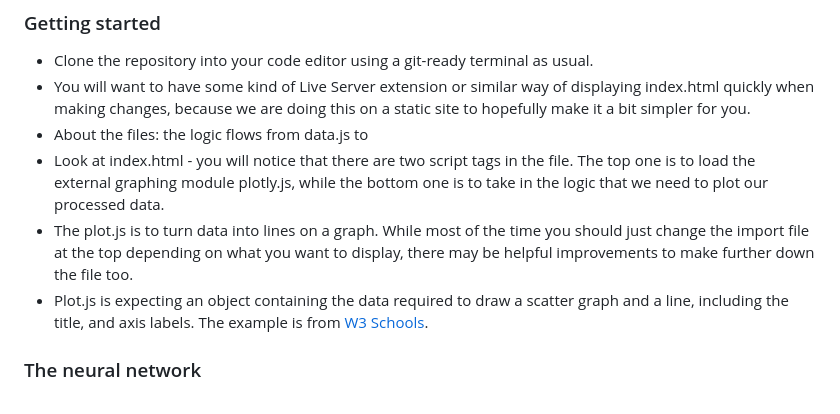
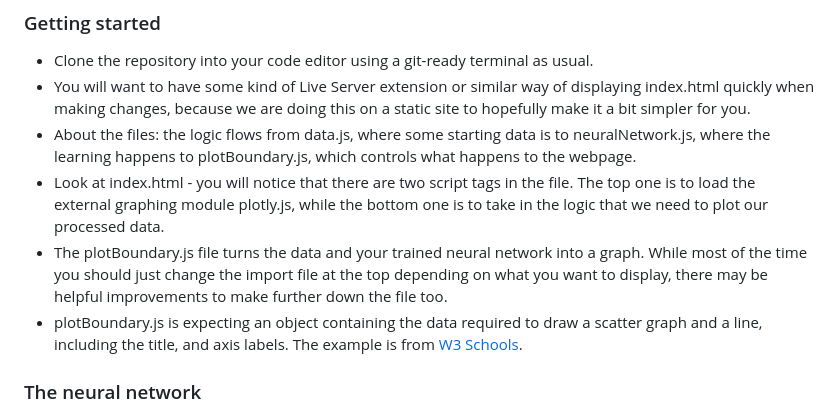
Before and after one commit to samsonhumber/sams-ml-hackathon-blank, a Markdown page: README.md, the part around the change. GitHub-like rendering.

Commit message:
Update README.md small update to files

```diff
--- a/README.md
+++ b/README.md
@@ -3,10 +3,10 @@
 ### Getting started
 - Clone the repository into your code editor using a git-ready terminal as usual.
 - You will want to have some kind of Live Server extension or similar way of displaying index.html quickly when making changes, because we are doing this on a static site to hopefully make it a bit simpler for you.
-- About the files: the logic flows from data.js to
+- About the files: the logic flows from data.js, where some starting data is to neuralNetwork.js, where the learning happens to plotBoundary.js, which controls what happens to the webpage.
 - Look at index.html - you will notice that there are two script tags in the file. The top one is to load the external graphing module plotly.js, while the bottom one is to take in the logic that we need to plot our processed data.
-- The plot.js is to turn data into lines on a graph. While most of the time you should just change the import file at the top depending on what you want to display, there may be helpful improvements to make further down the file too.
-- Plot.js is expecting an object containing the data required to draw a scatter graph and a line, including the title, and axis labels. The example is from [W3 Schools](https://www.w3schools.com/js/js_graphics_plotly.asp).
+- The plotBoundary.js file turns the data and your trained neural network into a graph. While most of the time you should just change the import file at the top depending on what you want to display, there may be helpful improvements to make further down the file too.
+- plotBoundary.js is expecting an object containing the data required to draw a scatter graph and a line, including the title, and axis labels. The example is from [W3 Schools](https://www.w3schools.com/js/js_graphics_plotly.asp).
 
 ### The neural network
 This task is going to get you to make a neural network from scratch. The objective here is not to try to make the most advanced thing in the world for solving real problems, but instead to learn what the fundamentals are, so that you understand how best to make the powerful ML packages work properly. If you really don't like calculus, you can skip to the next task after step 8. However, I would advise you to persist if you can, and check out the video above for an explanation that is among the clearest I have seen.
```
